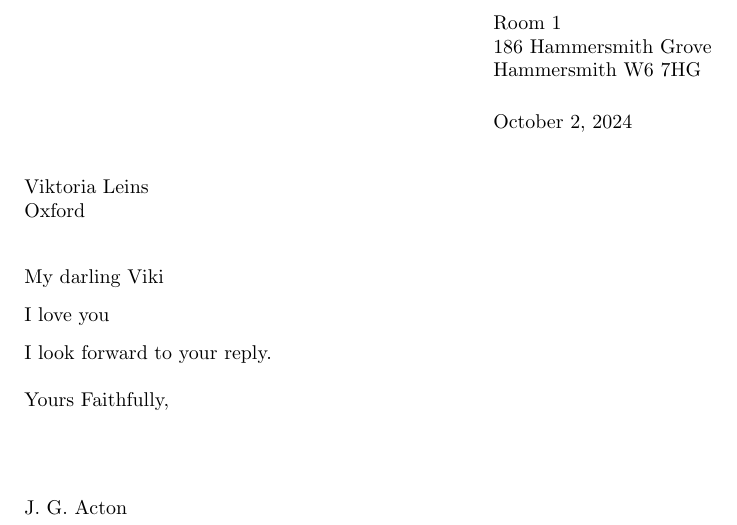
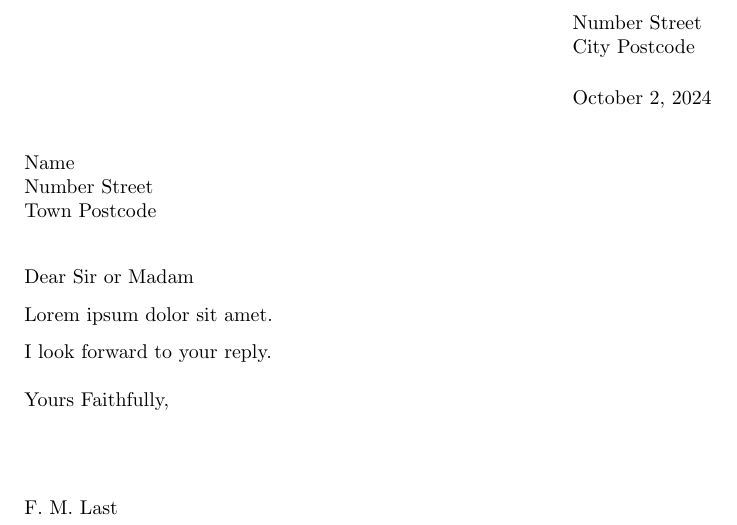
Before and after one commit to jgacton/LaTeX-Letter-Template, a LaTeX document (Letter.tex): part of the page, cut at the place of the change. Compiled offline with pdfLaTeX.

Commit message:
Changed text

```diff
--- a/Letter.tex
+++ b/Letter.tex
@@ -1,13 +1,13 @@
 \documentclass{MyLetter}
-\signature{J. G. Acton}
-\address{Room 1 \\ 186 Hammersmith Grove \\ Hammersmith W6 7HG}
+\signature{F. M. Last}
+\address{Number Street \\ City Postcode}
 \longindentation=0pt
 \begin{document}
 
-\begin{letter}{Viktoria Leins \\ Oxford}
-\opening{My darling Viki}
+\begin{letter}{Name \\ Number Street \\ Town Postcode}
+\opening{Dear Sir or Madam}
 
-I love you
+Lorem ipsum dolor sit amet.
 
 I look forward to your reply.
 
```
Also changed, not shown: Letter.pdf.
